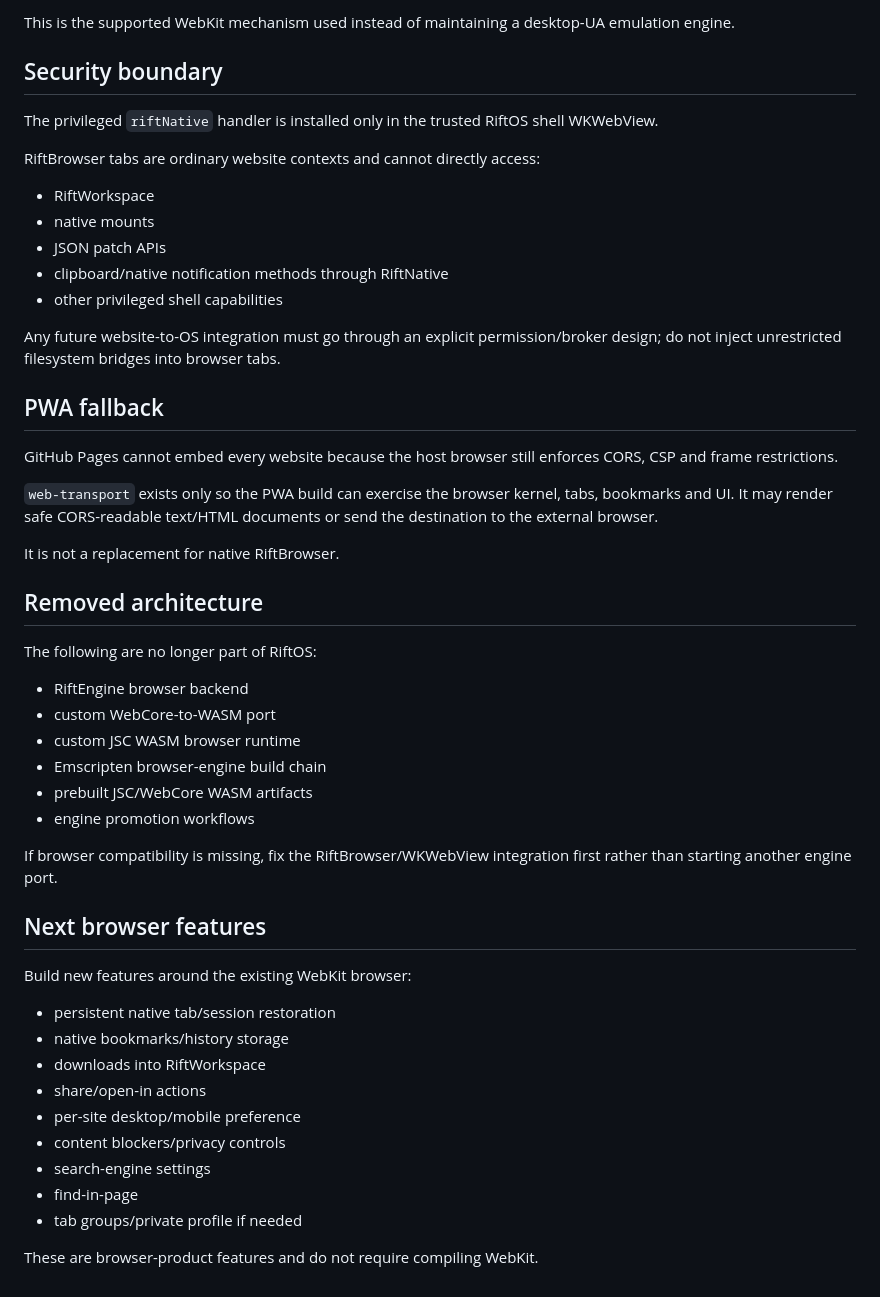
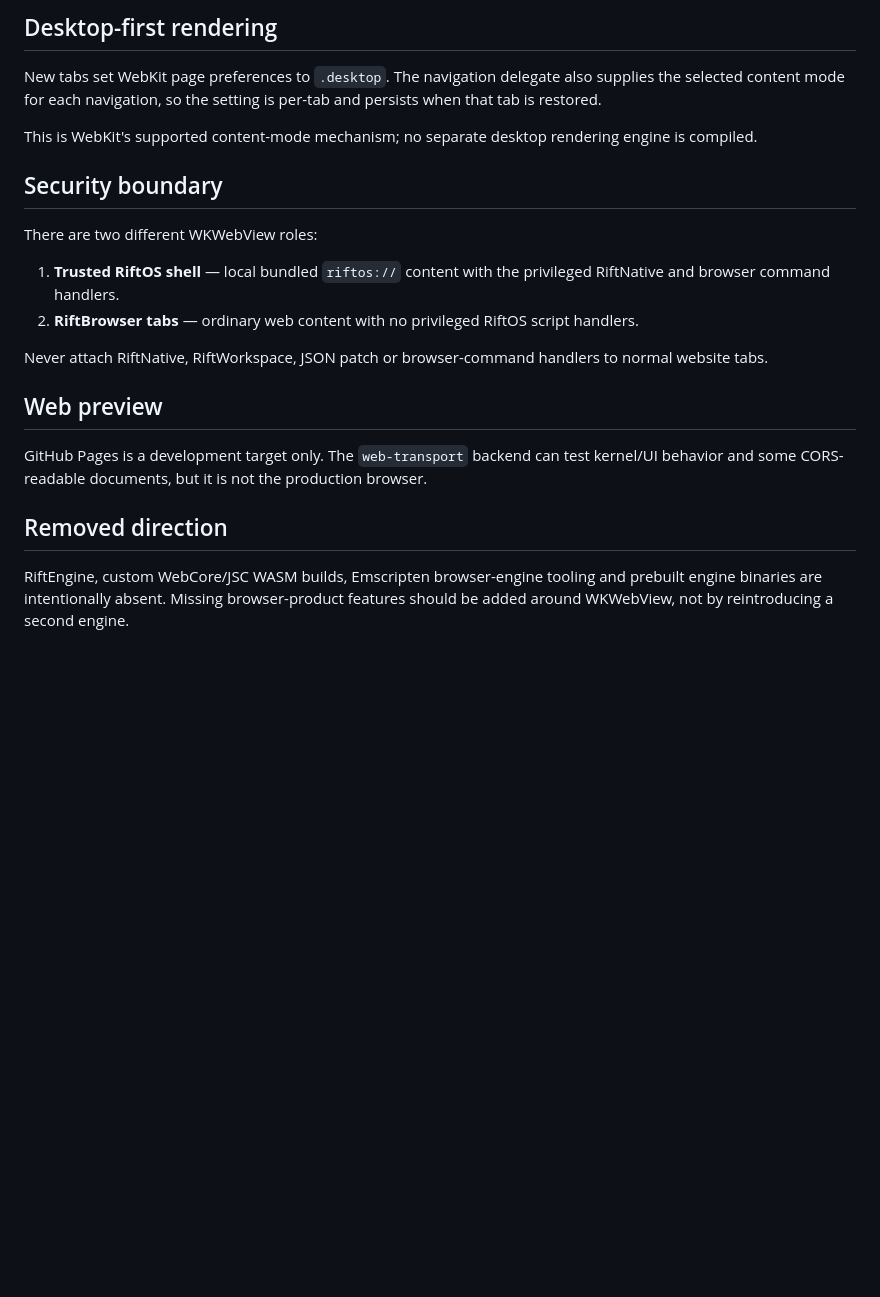
Before and after one commit to Arctic403/RiftOS, a Markdown page: docs/RIFTBROWSER_ARCHITECTURE.md, the part around one of its changes. Rendered like a GitHub page; blank space fills up the shorter version.

Commit message:
Update RiftBrowser architecture documentation

```diff
--- a/docs/RIFTBROWSER_ARCHITECTURE.md
+++ b/docs/RIFTBROWSER_ARCHITECTURE.md
@@ -73,53 +81,23 @@ The browser chrome exposes a per-tab Desktop / Mobile toggle. Switching mode upd
 
-This is the supported WebKit mechanism used instead of maintaining a desktop-UA emulation engine.
+## Desktop-first rendering
+
+New tabs set WebKit page preferences to `.desktop`. The navigation delegate also supplies the selected content mode for each navigation, so the setting is per-tab and persists when that tab is restored.
+
+This is WebKit's supported content-mode mechanism; no separate desktop rendering engine is compiled.
 
 ## Security boundary
 
-The privileged `riftNative` handler is installed only in the trusted RiftOS shell WKWebView.
+There are two different WKWebView roles:
 
-RiftBrowser tabs are ordinary website contexts and cannot directly access:
+1. **Trusted RiftOS shell** — local bundled `riftos://` content with the privileged RiftNative and browser command handlers.
+2. **RiftBrowser tabs** — ordinary web content with no privileged RiftOS script handlers.
 
-- RiftWorkspace
-- native mounts
-- JSON patch APIs
-- clipboard/native notification methods through RiftNative
-- other privileged shell capabilities
+Never attach RiftNative, RiftWorkspace, JSON patch or browser-command handlers to normal website tabs.
 
-Any future website-to-OS integration must go through an explicit permission/broker design; do not inject unrestricted filesystem bridges into browser tabs.
+## Web preview
 
-## PWA fallback
+GitHub Pages is a development target only. The `web-transport` backend can test kernel/UI behavior and some CORS-readable documents, but it is not the production browser.
 
-GitHub Pages cannot embed every website because the host browser still enforces CORS, CSP and frame restrictions.
+## Removed direction
 
-`web-transport` exists only so the PWA build can exercise the browser kernel, tabs, bookmarks and UI. It may render safe CORS-readable text/HTML documents or send the destination to the external browser.
-
-It is not a replacement for native RiftBrowser.
-
-## Removed architecture
-
-The following are no longer part of RiftOS:
-
-- RiftEngine browser backend
-- custom WebCore-to-WASM port
-- custom JSC WASM browser runtime
-- Emscripten browser-engine build chain
-- prebuilt JSC/WebCore WASM artifacts
-- engine promotion workflows
-
-If browser compatibility is missing, fix the RiftBrowser/WKWebView integration first rather than starting another engine port.
-
-## Next browser features
-
-Build new features around the existing WebKit browser:
-
-- persistent native tab/session restoration
-- native bookmarks/history storage
-- downloads into RiftWorkspace
-- share/open-in actions
-- per-site desktop/mobile preference
-- content blockers/privacy controls
-- search-engine settings
-- find-in-page
-- tab groups/private profile if needed
-
-These are browser-product features and do not require compiling WebKit.
+RiftEngine, custom WebCore/JSC WASM builds, Emscripten browser-engine tooling and prebuilt engine binaries are intentionally absent. Missing browser-product features should be added around WKWebView, not by reintroducing a second engine.
```
Also changed, not shown: other parts of docs/RIFTBROWSER_ARCHITECTURE.md (+55 -47 lines).
